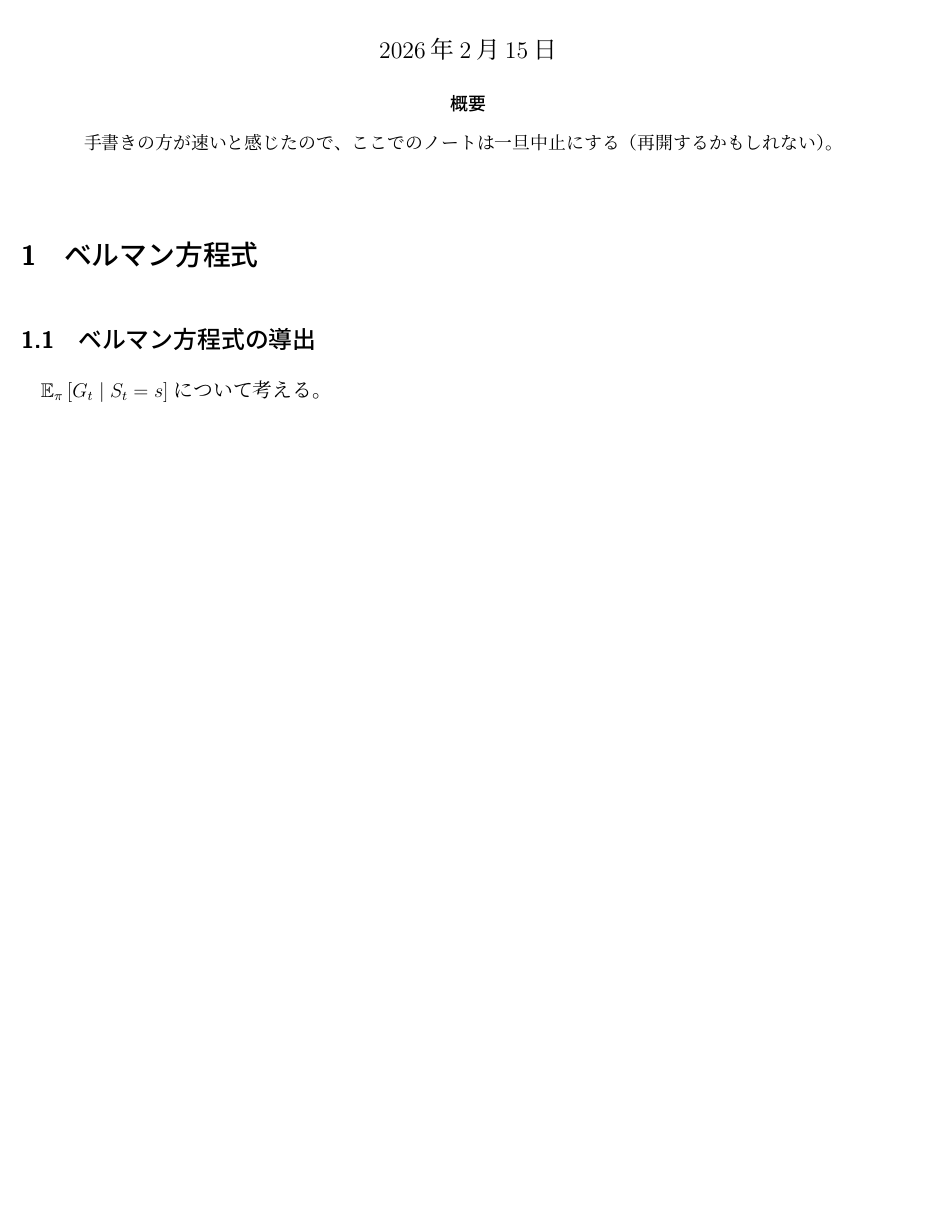
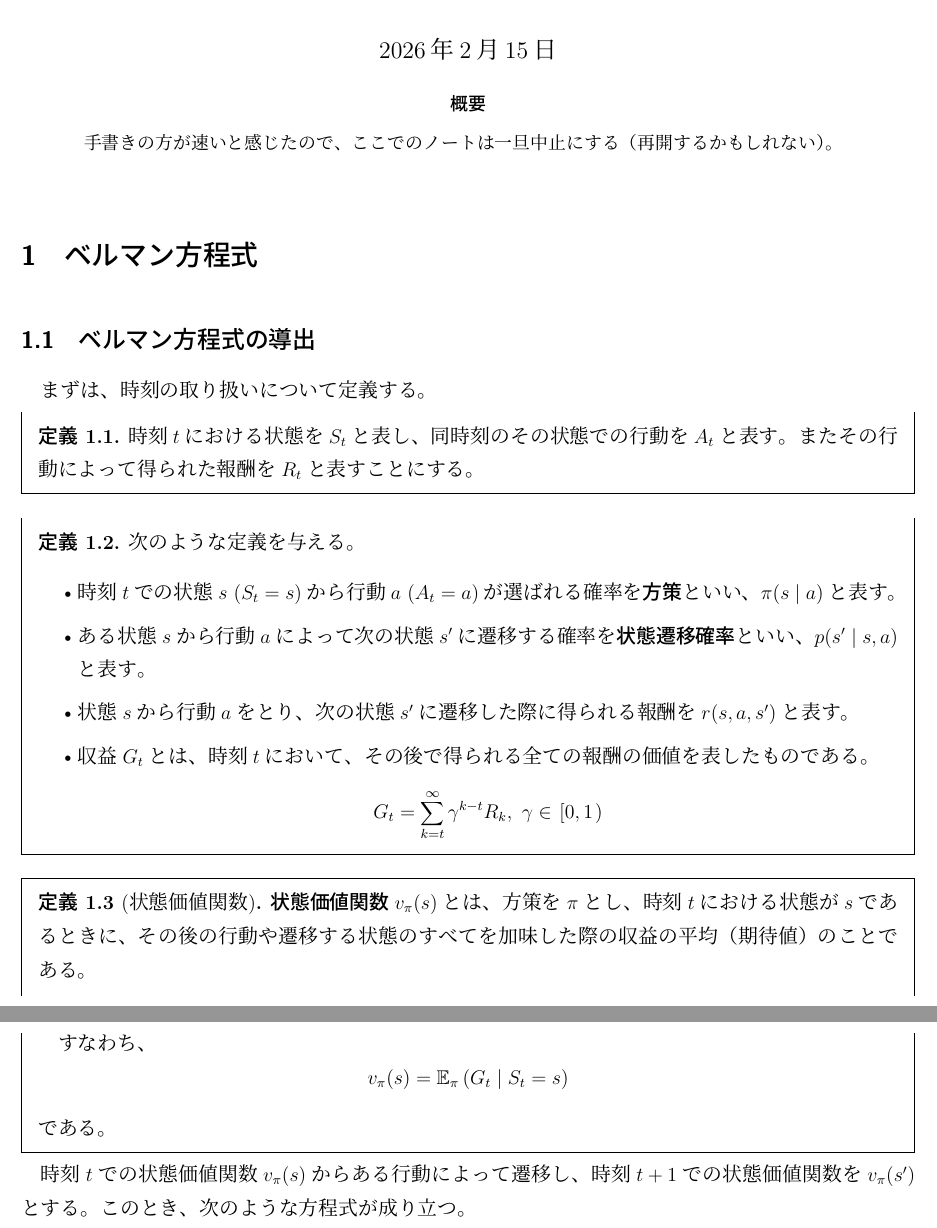
Before and after one commit to Cyril0430/Deep_Learning_from_Scratch_MyStudyNote, a LaTeX document (04/notebooks/note_DLfS_4.tex, which reads 04/notebooks/src/ch03/3.1.tex): part of the page before the commit and two parts of pages 1 and 2 of 2 after it, the two joined at a grey line, cut so that both start at the same text, the shorter picture padded with empty space. Compiled offline with upLaTeX and dvipdfmx.

Commit message:
少し書いた

```diff
--- a/04/notebooks/src/ch03/3.1.tex
+++ b/04/notebooks/src/ch03/3.1.tex
@@ -1 +1,40 @@
-$\displaystyle \mathbb{E}_{\pi}\left[G_t \mid S_t = s\right]$について考える。
+% $\displaystyle \mathbb{E}_{\pi}\left[G_t \mid S_t = s\right]$について考える。
+
+まずは、時刻の取り扱いについて定義する。
+\begin{definition}
+  時刻$t$における状態を$S_t$と表し、同時刻のその状態での行動を$A_t$と表す。またその行動によって得られた報酬を$R_t$と表すことにする。
+\end{definition}
+
+\begin{definition}
+  次のような定義を与える。
+  \begin{itemize}[itemsep = 2mm]
+    \item 時刻$t$での状態$s\ (S_t = s)$から行動$a\ (A_t = a)$が選ばれる確率を\textbf{方策}といい、$\pi(s \mid a)$と表す。
+    \item ある状態$s$から行動$a$によって次の状態$s'$に遷移する確率を\textbf{状態遷移確率}といい、$p(s' \mid s, a)$と表す。
+    \item 状態$s$から行動$a$をとり、次の状態$s'$に遷移した際に得られる報酬を$r(s, a, s')$と表す。
+    \item 収益$G_t$とは、時刻$t$において、その後で得られる全ての報酬の価値を表したものである。
+    \begin{equation*}
+      G_t = \sum_{k = t}^\infty \gamma^{k - t}R_k,\ \gamma \in \left.\left[ 0, 1\right.\right)
+    \end{equation*}
+  \end{itemize}
+\end{definition}
+
+\begin{definition}[状態価値関数]
+  \textbf{状態価値関数}$v_\pi(s)$とは、方策を$\pi$とし、時刻$t$における状態が$s$であるときに、その後の行動や遷移する状態のすべてを加味した際の収益の平均（期待値）のことである。
+
+  すなわち、
+  \begin{equation*}
+    v_\pi(s) = \mathbb{E}_\pi\left(G_t \mid S_t = s\right)
+  \end{equation*}
+  である。
+\end{definition}
+
+時刻$t$での状態価値関数$v_\pi(s)$からある行動によって遷移し、時刻$t + 1$での状態価値関数を$v_\pi(s')$とする。このとき、次のような方程式が成り立つ。
+
+% 面倒なので書くのやめた
+% \begin{theorem}[状態価値関数のベルマン方程式]
+%   \begin{equation*}
+%     v_\pi(s)
+%     =
+%     \sum_{s'}\sum_{a}
+%   \end{equation*}
+% \end{theorem}
```
Also changed, not shown: 04/notebooks/out/note_DLfS_4.pdf.
